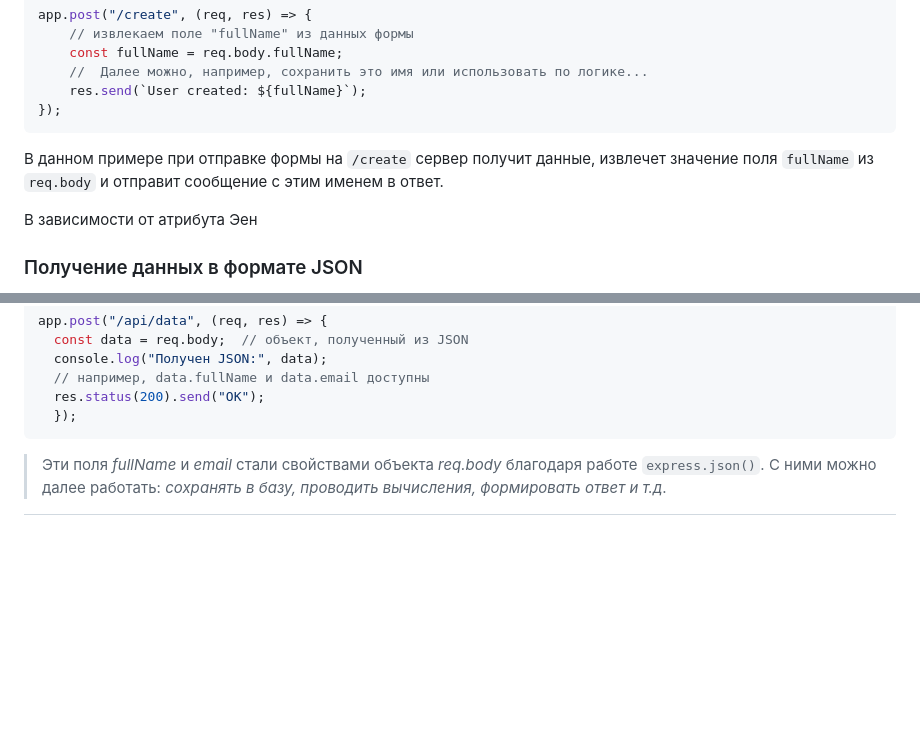
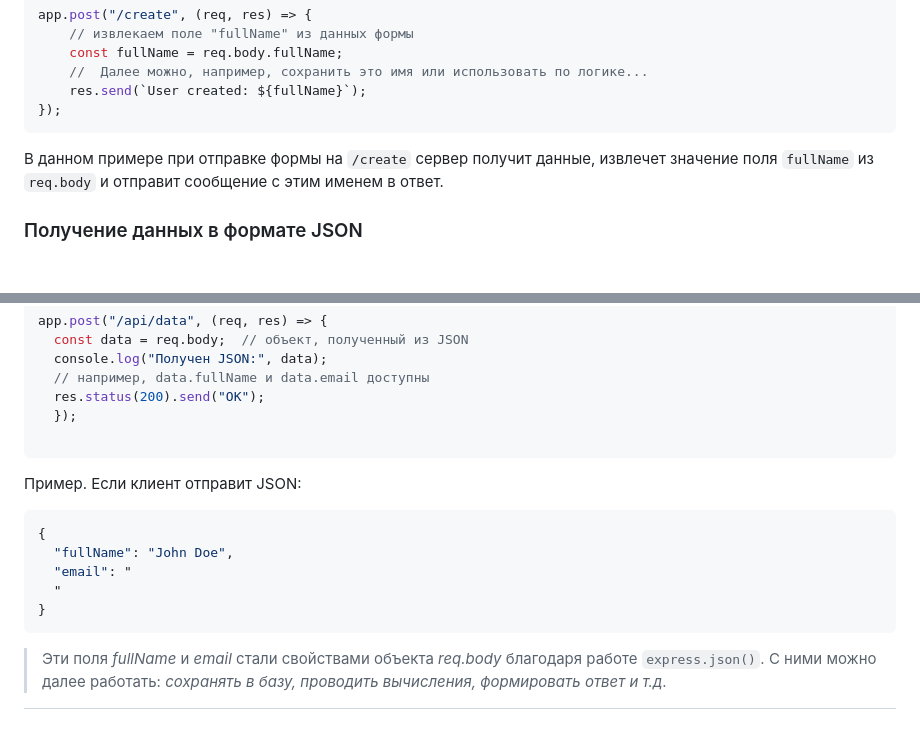
Before and after one commit to MSU-Courses/development-server-side-applications, a Markdown page: 05_Templates/readme.md, 2 parts joined by grey strips. Rendered like a GitHub page; blank space fills up the shorter version.

Commit message:
fix: remove redundant text and enhance JSON data handling example in readme

````diff
--- a/05_Templates/readme.md
+++ b/05_Templates/readme.md
@@ -241,8 +241,6 @@ app.post("/create", (req, res) => {
 
 В данном примере при отправке формы на `/create` сервер получит данные, извлечет значение поля `fullName` из `req.body` и отправит сообщение с этим именем в ответ.
 
-В зависимости от атрибута Эен
-
 ### Получение данных в формате JSON
 
 Помимо форм, данные на сервер могут отправляться и в виде *JSON* – популярного текстового формата обмена данными (JavaScript Object Notation). *JSON* представляет из себя структуру ключ-значение, похожую на объекты JavaScript или словари Python. Например, JSON-документ может выглядеть так:
@@ -298,6 +296,17 @@ app.post("/api/data", (req, res) => {
   // например, data.fullName и data.email доступны
   res.status(200).send("OK");
   });
+
+```
+
+Пример. Если клиент отправит JSON:
+
+```json
+{
+  "fullName": "John Doe",
+  "email": "
+  "
+}
 ```
 
 > Эти поля *fullName* и *email* стали свойствами объекта *req.body* благодаря работе `express.json()`. С ними можно далее работать: *сохранять в базу, проводить вычисления, формировать ответ и т.д*.
````
